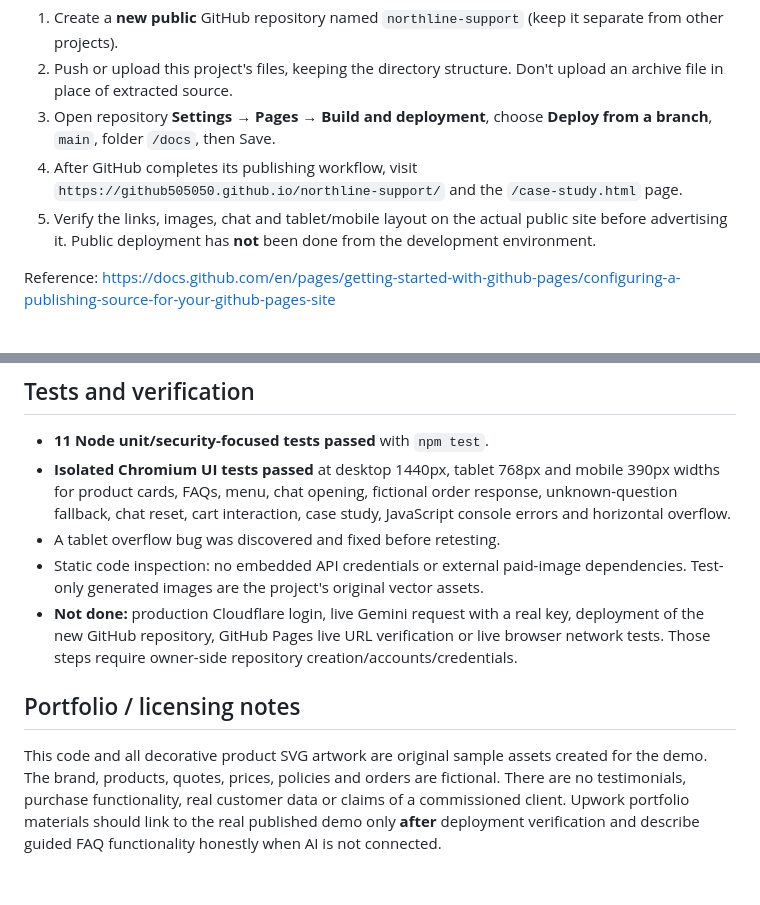
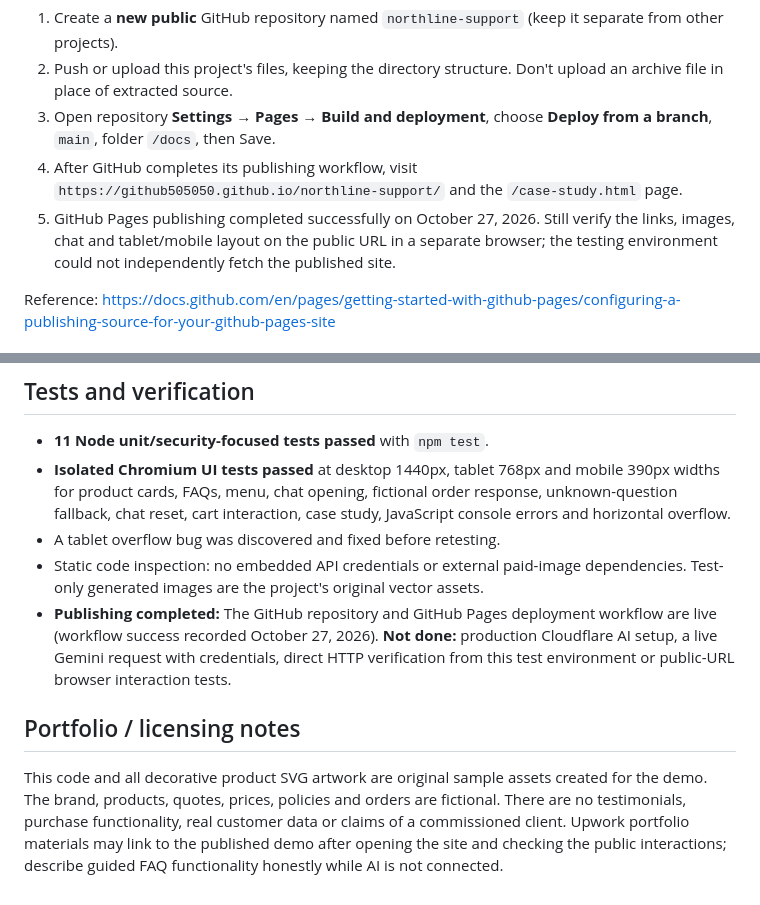
Before and after one commit to Github505050/northline-support, a Markdown page: README.md, 2 parts joined by grey strips. Drawn GitHub-style.

Commit message:
Update documentation for successful GitHub Pages deployment

```diff
--- a/README.md
+++ b/README.md
@@ -51,7 +51,7 @@ tests/
 2. Push or upload this project's files, keeping the directory structure. Don't upload an archive file in place of extracted source.
 3. Open repository **Settings → Pages → Build and deployment**, choose **Deploy from a branch**, `main`, folder `/docs`, then Save.
 4. After GitHub completes its publishing workflow, visit `https://github505050.github.io/northline-support/` and the `/case-study.html` page.
-5. Verify the links, images, chat and tablet/mobile layout on the actual public site before advertising it. Public deployment has **not** been done from the development environment.
+5. GitHub Pages publishing completed successfully on October 27, 2026. Still verify the links, images, chat and tablet/mobile layout on the public URL in a separate browser; the testing environment could not independently fetch the published site.
 
 Reference: https://docs.github.com/en/pages/getting-started-with-github-pages/configuring-a-publishing-source-for-your-github-pages-site
 
@@ -97,8 +97,8 @@ This demo does **not** have a secure customer authentication system or a real or
 - **Isolated Chromium UI tests passed** at desktop 1440px, tablet 768px and mobile 390px widths for product cards, FAQs, menu, chat opening, fictional order response, unknown-question fallback, chat reset, cart interaction, case study, JavaScript console errors and horizontal overflow.
 - A tablet overflow bug was discovered and fixed before retesting.
 - Static code inspection: no embedded API credentials or external paid-image dependencies. Test-only generated images are the project's original vector assets.
-- **Not done:** production Cloudflare login, live Gemini request with a real key, deployment of the new GitHub repository, GitHub Pages live URL verification or live browser network tests. Those steps require owner-side repository creation/accounts/credentials.
+- **Publishing completed:** The GitHub repository and GitHub Pages deployment workflow are live (workflow success recorded October 27, 2026). **Not done:** production Cloudflare AI setup, a live Gemini request with credentials, direct HTTP verification from this test environment or public-URL browser interaction tests.
 
 ## Portfolio / licensing notes
 
-This code and all decorative product SVG artwork are original sample assets created for the demo. The brand, products, quotes, prices, policies and orders are fictional. There are no testimonials, purchase functionality, real customer data or claims of a commissioned client. Upwork portfolio materials should link to the real published demo only **after** deployment verification and describe guided FAQ functionality honestly when AI is not connected.
+This code and all decorative product SVG artwork are original sample assets created for the demo. The brand, products, quotes, prices, policies and orders are fictional. There are no testimonials, purchase functionality, real customer data or claims of a commissioned client. Upwork portfolio materials may link to the published demo after opening the site and checking the public interactions; describe guided FAQ functionality honestly while AI is not connected.
```
